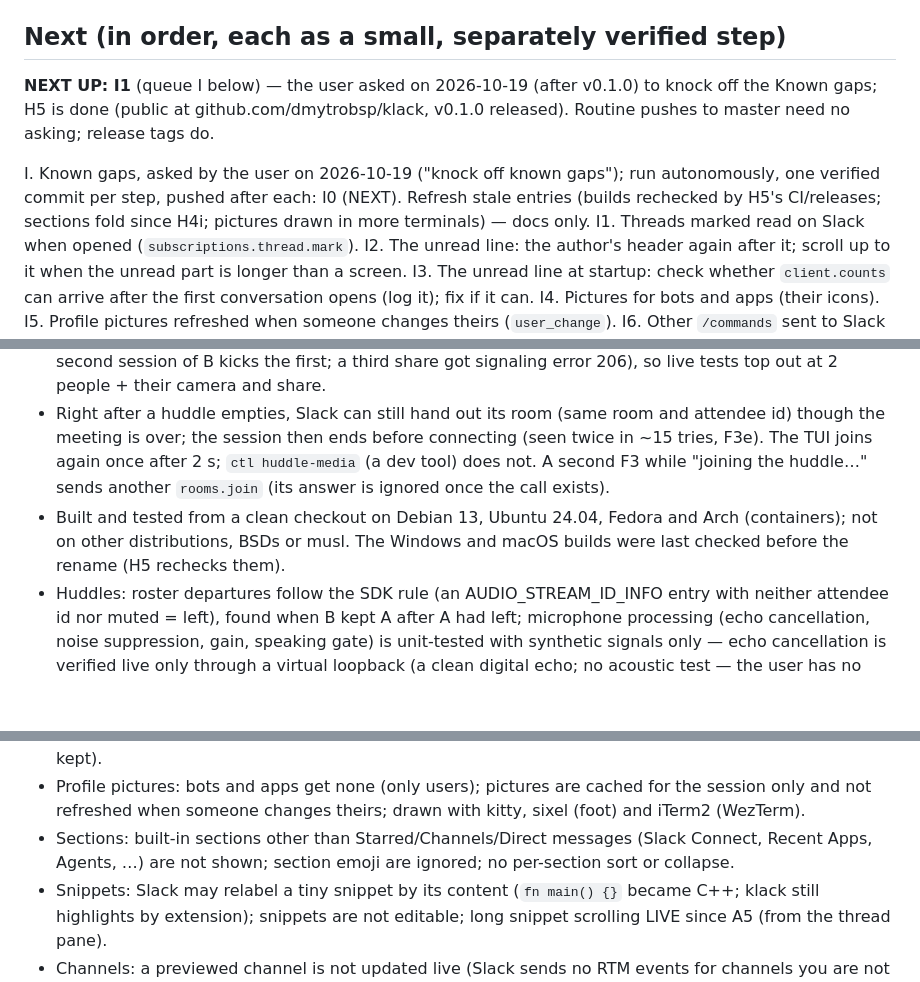
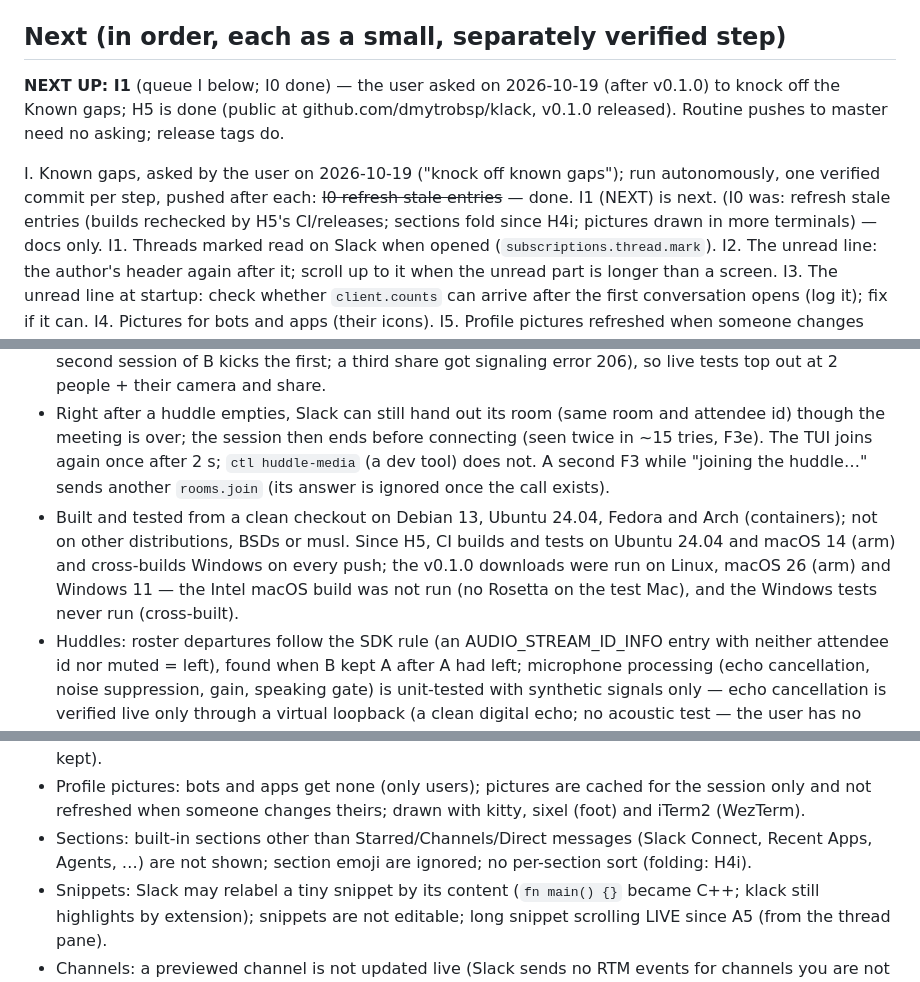
Before and after one commit to dmytrobsp/klack, a Markdown page: PROGRESS.md, 3 parts joined by grey strips. Rendered like a GitHub page; blank space fills up the shorter version.

Commit message:
docs: known gaps brought up to date (I0)
Co-Authored-By: Claude Opus 5.5 <noreply@anthropic.com>

```diff
--- a/PROGRESS.md
+++ b/PROGRESS.md
@@ -179,11 +179,12 @@ Tests: `cargo test` → slack-core 10, huddle 33, klack 173 (+1 ignored: the `bu
 
 ## Next (in order, each as a small, separately verified step)
 
-**NEXT UP: I1** (queue I below) — the user asked on 2026-10-19 (after v0.1.0) to knock off the Known gaps; H5 is done (public at github.com/dmytrobsp/klack, v0.1.0 released). Routine pushes to master need no asking; release tags do.
+**NEXT UP: I1** (queue I below; I0 done) — the user asked on 2026-10-19 (after v0.1.0) to knock off the Known gaps; H5 is done (public at github.com/dmytrobsp/klack, v0.1.0 released). Routine pushes to master need no asking; release tags do.
 
 I. Known gaps, asked by the user on 2026-10-19 ("knock off known gaps"); run autonomously, one verified
    commit per step, pushed after each:
-  I0 (NEXT). Refresh stale entries (builds rechecked by H5's CI/releases; sections fold since H4i; pictures
+  ~~I0 refresh stale entries~~ — done.
+  I1 (NEXT) is next. (I0 was: refresh stale entries (builds rechecked by H5's CI/releases; sections fold since H4i; pictures
       drawn in more terminals) — docs only.
   I1. Threads marked read on Slack when opened (`subscriptions.thread.mark`).
   I2. The unread line: the author's header again after it; scroll up to it when the unread part is longer
@@ -391,7 +392,7 @@ Hard (huddles video; the user's real camera/screen must not be captured in tests
 - Microphone: the capture pipeline (`MicConverter`: mixdown, resampling, 20 ms framing) is unit-tested with a synthetic 44.1 kHz stereo tone; opening the device is not verified live. A live attempt with `PIPEWIRE_NODE` pointing at a temporary null sink did **not** route the capture there — the default microphone (the user's headset) was used for ~12 s into the private test huddle; the recording was deleted. Do not run microphone tests without explicit device selection.
 - Huddle view: a participant's picture is not refreshed if it changes during the call; layouts with many people are verified by unit tests only — one Slack user gets the same attendee id on every join (a second session of B kicks the first; a third share got signaling error 206), so live tests top out at 2 people + their camera and share.
 - Right after a huddle empties, Slack can still hand out its room (same room and attendee id) though the meeting is over; the session then ends before connecting (seen twice in ~15 tries, F3e). The TUI joins again once after 2 s; `ctl huddle-media` (a dev tool) does not. A second F3 while "joining the huddle…" sends another `rooms.join` (its answer is ignored once the call exists).
-- Built and tested from a clean checkout on Debian 13, Ubuntu 24.04, Fedora and Arch (containers); not on other distributions, BSDs or musl. The Windows and macOS builds were last checked before the rename (H5 rechecks them).
+- Built and tested from a clean checkout on Debian 13, Ubuntu 24.04, Fedora and Arch (containers); not on other distributions, BSDs or musl. Since H5, CI builds and tests on Ubuntu 24.04 and macOS 14 (arm) and cross-builds Windows on every push; the v0.1.0 downloads were run on Linux, macOS 26 (arm) and Windows 11 — the Intel macOS build was not run (no Rosetta on the test Mac), and the Windows tests never run (cross-built).
 - Huddles: roster departures follow the SDK rule (an AUDIO_STREAM_ID_INFO entry with neither attendee id nor muted = left), found when B kept A after A had left; microphone processing (echo cancellation, noise suppression, gain, speaking gate) is unit-tested with synthetic signals only — echo cancellation is verified live only through a virtual loopback (a clean digital echo; no acoustic test — the user has no free-standing mic or speaker); no video or screen share.
 - `/upload` reads the whole file into memory and shows no progress; other `/commands` are not recognised (they are sent as text).
 - Thumbnails: tested in kitty, xterm (sixel as a VT340, half blocks), foot (sixel) and WezTerm (iTerm2; a WezTerm over ssh, without `TERM_PROGRAM`, would still get the kitty protocol it cannot draw — `KLACK_GRAPHICS=iterm2` then); Konsole and other terminals that answer the kitty query without kitty's placeholders are not tried; a failed thumbnail says why in its reserved rows (F3b); GIFs show their first frame only.
@@ -399,7 +400,7 @@ Hard (huddles video; the user's real camera/screen must not be captured in tests
 - A freshly opened kitty window does not report focus-out until it has had one focus-in, so right after launch an unfocused klack may think it is focused (harness quirk; normal use is unaffected once the window has been focused).
 - Workspaces: the others are polled for unread counts every 30 s (status bar) and watched for notifications, but their timelines are not kept; switching reloads everything (no per-workspace state is kept).
 - Profile pictures: bots and apps get none (only users); pictures are cached for the session only and not refreshed when someone changes theirs; drawn with kitty, sixel (foot) and iTerm2 (WezTerm).
-- Sections: built-in sections other than Starred/Channels/Direct messages (Slack Connect, Recent Apps, Agents, …) are not shown; section emoji are ignored; no per-section sort or collapse.
+- Sections: built-in sections other than Starred/Channels/Direct messages (Slack Connect, Recent Apps, Agents, …) are not shown; section emoji are ignored; no per-section sort (folding: H4i).
 - Snippets: Slack may relabel a tiny snippet by its content (`fn main() {}` became C++; klack still highlights by extension); snippets are not editable; long snippet scrolling LIVE since A5 (from the thread pane).
 - Channels: a previewed channel is not updated live (Slack sends no RTM events for channels you are not in); the Ctrl+K list is capped at 50 entries, so in a big workspace browsing needs a query; no archive, rename, invite or topic editing; the public channel list is loaded once after boot (new channels arrive over RTM).
 
```
